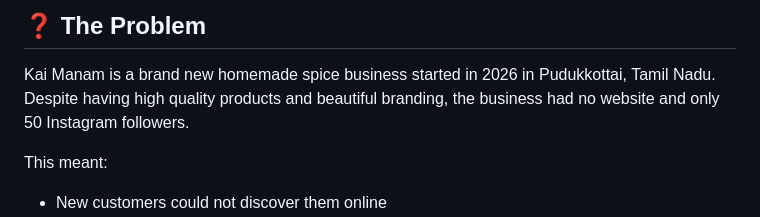
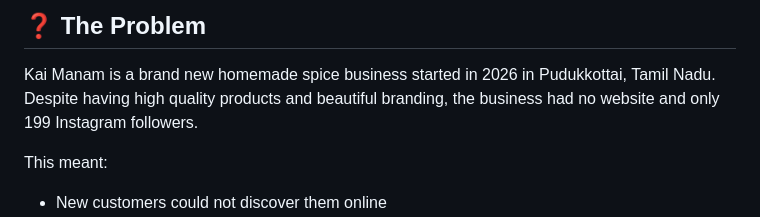
Before and after one commit to anusuya2005/FUTURE_FS_03, a Markdown page: README.md, the part around the change. Drawn GitHub-style.

```diff
--- a/README.md
+++ b/README.md
@@ -49,7 +49,7 @@ Pudukkottai – 622 003, Tamil Nadu
 Kai Manam is a brand new homemade spice business started
 in 2026 in Pudukkottai, Tamil Nadu. Despite having
 high quality products and beautiful branding, the business
-had no website and only 50 Instagram followers.
+had no website and only 199 Instagram followers.
 
 This meant:
 - New customers could not discover them online
```
